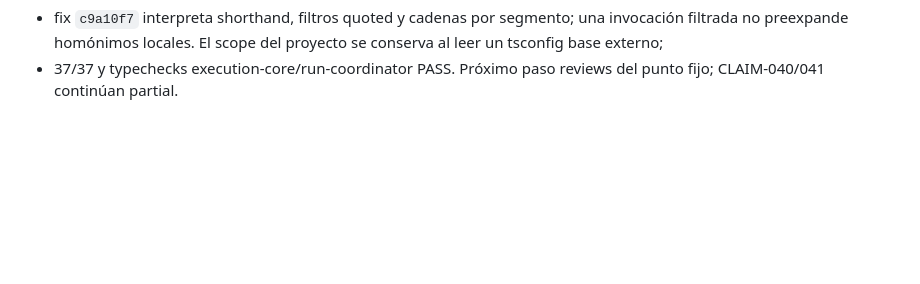
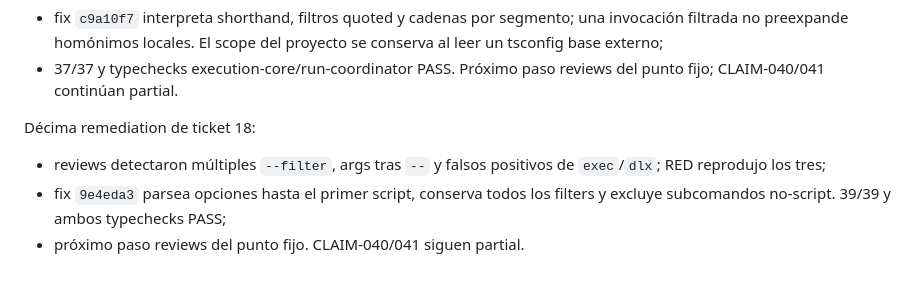
Before and after one commit to franclarke/Manyhands, a Markdown page: docs/tesis/HANDOFF.md, the part around the change. Rendered like a GitHub page; blank space fills up the shorter version.

Commit message:
docs(thesis): checkpoint pnpm grammar closure

```diff
--- a/docs/tesis/HANDOFF.md
+++ b/docs/tesis/HANDOFF.md
@@ -994,3 +994,11 @@ Novena remediation de ticket 18:
   se conserva al leer un tsconfig base externo;
 - 37/37 y typechecks execution-core/run-coordinator PASS. Próximo paso reviews
   del punto fijo; CLAIM-040/041 continúan partial.
+
+Décima remediation de ticket 18:
+
+- reviews detectaron múltiples `--filter`, args tras `--` y falsos positivos de
+  `exec`/`dlx`; RED reprodujo los tres;
+- fix `9e4eda3` parsea opciones hasta el primer script, conserva todos los
+  filters y excluye subcomandos no-script. 39/39 y ambos typechecks PASS;
+- próximo paso reviews del punto fijo. CLAIM-040/041 siguen partial.
```
Also changed, not shown: 1 other file.
